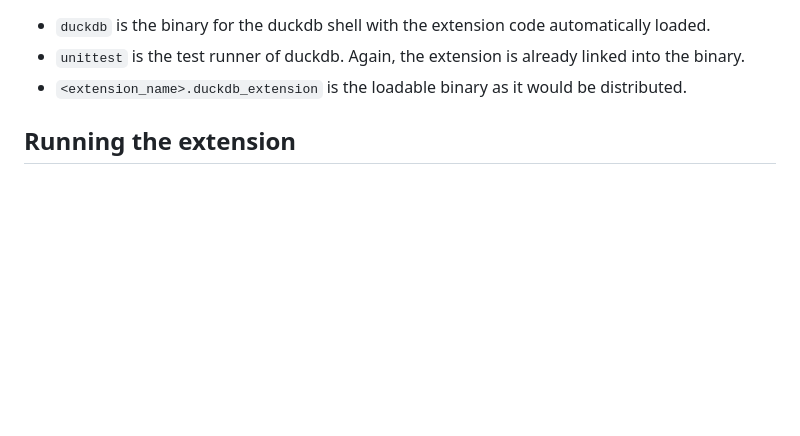
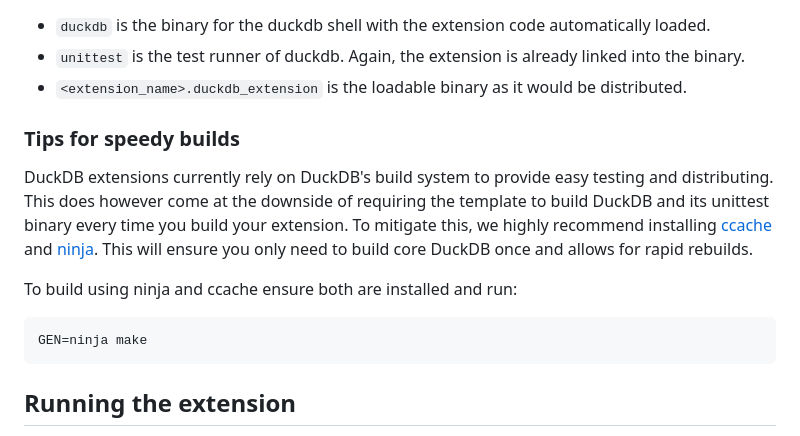
Before and after one commit to iwinalbert/deferred-columns, a Markdown page: docs/README.md, the part around the change. GitHub-like rendering; blank space fills up the shorter version.

````diff
--- a/docs/README.md
+++ b/docs/README.md
@@ -33,6 +33,15 @@ The main binaries that will be built are:
 - `duckdb` is the binary for the duckdb shell with the extension code automatically loaded.
 - `unittest` is the test runner of duckdb. Again, the extension is already linked into the binary.
 - `<extension_name>.duckdb_extension` is the loadable binary as it would be distributed.
+
+### Tips for speedy builds
+DuckDB extensions currently rely on DuckDB's build system to provide easy testing and distributing. This does however come at the downside of requiring the template to build DuckDB and its unittest binary every time you build your extension. To mitigate this, we highly recommend installing [ccache](https://ccache.dev/) and [ninja](https://ninja-build.org/). This will ensure you only need to build core DuckDB once and allows for rapid rebuilds.
+
+To build using ninja and ccache ensure both are installed and run:
+
+```sh
+GEN=ninja make
+```
 
 ## Running the extension
 To run the extension code, simply start the shell with `./build/release/duckdb`. This shell will have the extension pre-loaded.
````
